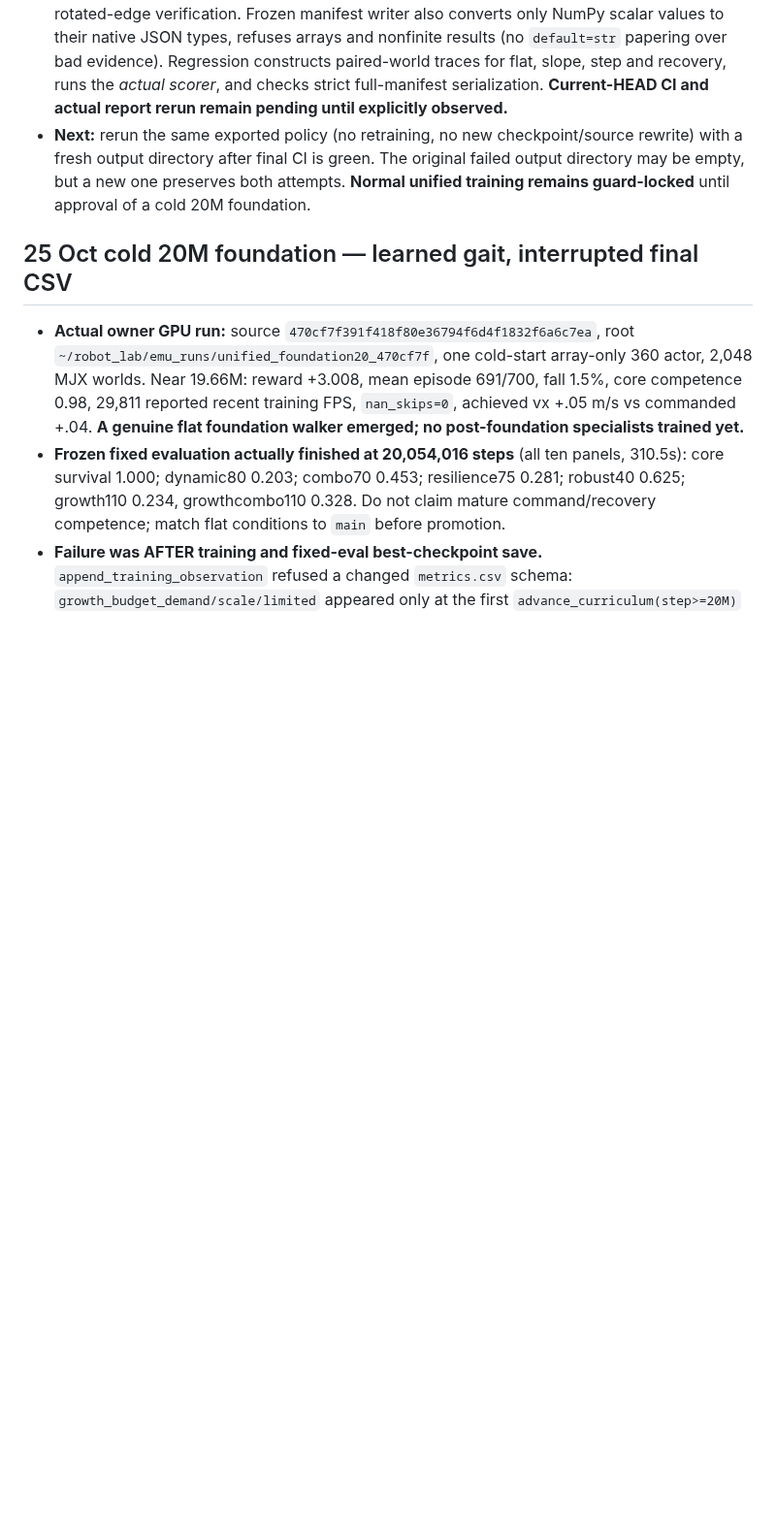
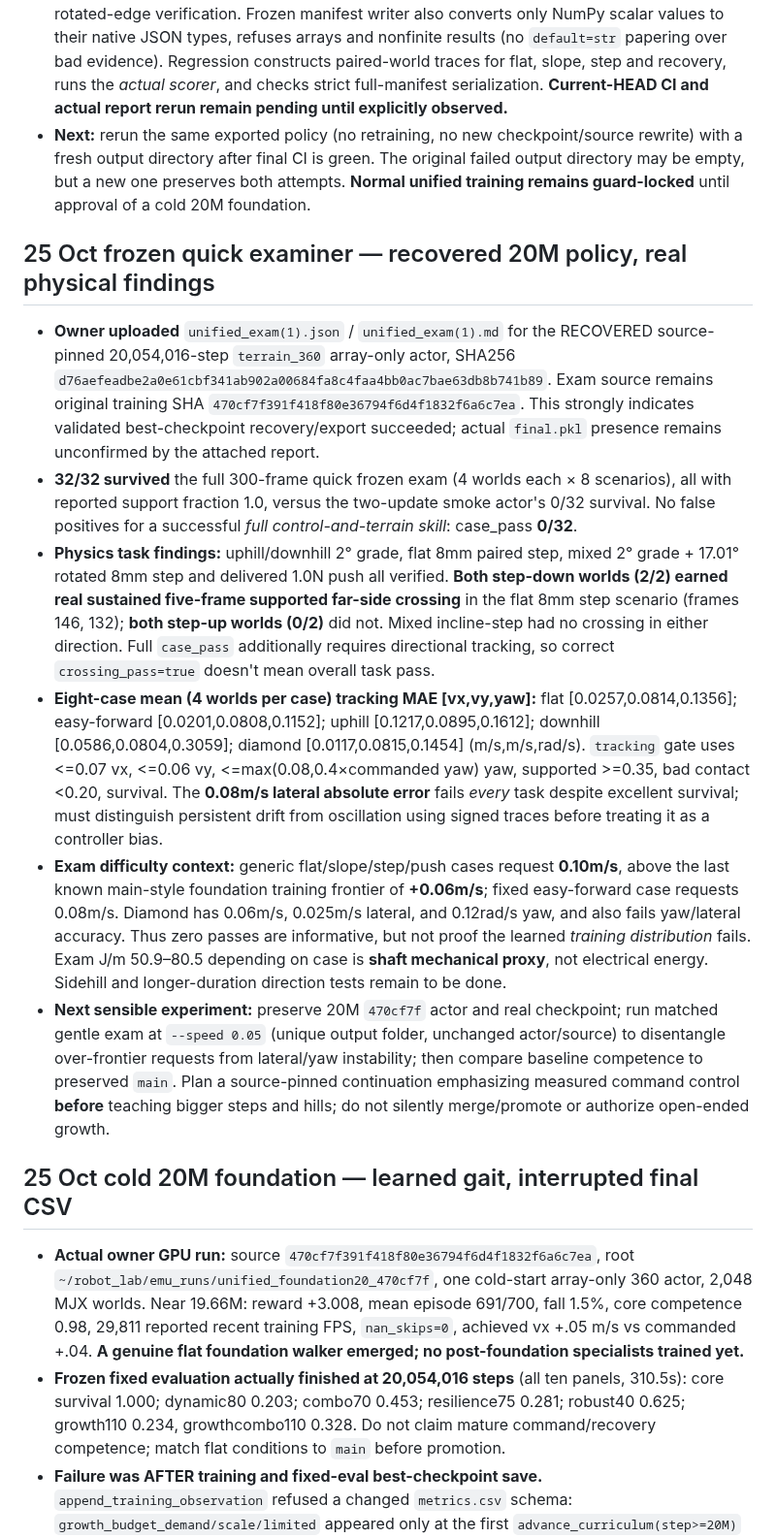
Before and after one commit to mdt733/emu, a Markdown page: HANDOVER.md, the part around the change. Shown at 97% size. Rendered like a GitHub page; blank space fills up the shorter version.

Commit message:
docs: preserve recovered 20M 32-of-32 survival, step-down crossings, and yaw/lateral control deficits

```diff
--- a/HANDOVER.md
+++ b/HANDOVER.md
@@ -65,6 +65,15 @@ The six mature emphases target **20/20/20/20/10/10%**. Every world still sees ge
 - **Fixed:** scorer emits real Python booleans for directional slope verification, step height and rotated-edge verification. Frozen manifest writer also converts only NumPy scalar values to their native JSON types, refuses arrays and nonfinite results (no `default=str` papering over bad evidence). Regression constructs paired-world traces for flat, slope, step and recovery, runs the *actual scorer*, and checks strict full-manifest serialization. **Current-HEAD CI and actual report rerun remain pending until explicitly observed.**
 - **Next:** rerun the same exported policy (no retraining, no new checkpoint/source rewrite) with a fresh output directory after final CI is green. The original failed output directory may be empty, but a new one preserves both attempts. **Normal unified training remains guard-locked** until approval of a cold 20M foundation.
 
+## 25 Oct frozen quick examiner — recovered 20M policy, real physical findings
+
+- **Owner uploaded** `unified_exam(1).json` / `unified_exam(1).md` for the RECOVERED source-pinned 20,054,016-step `terrain_360` array-only actor, SHA256 `d76aefeadbe2a0e61cbf341ab902a00684fa8c4faa4bb0ac7bae63db8b741b89`. Exam source remains original training SHA `470cf7f391f418f80e36794f6d4f1832f6a6c7ea`. This strongly indicates validated best-checkpoint recovery/export succeeded; actual `final.pkl` presence remains unconfirmed by the attached report.
+- **32/32 survived** the full 300-frame quick frozen exam (4 worlds each × 8 scenarios), all with reported support fraction 1.0, versus the two-update smoke actor's 0/32 survival. No false positives for a successful *full control-and-terrain skill*: case_pass **0/32**.
+- **Physics task findings:** uphill/downhill 2° grade, flat 8mm paired step, mixed 2° grade + 17.01° rotated 8mm step and delivered 1.0N push all verified. **Both step-down worlds (2/2) earned real sustained five-frame supported far-side crossing** in the flat 8mm step scenario (frames 146, 132); **both step-up worlds (0/2)** did not. Mixed incline-step had no crossing in either direction. Full `case_pass` additionally requires directional tracking, so correct `crossing_pass=true` doesn't mean overall task pass.
+- **Eight-case mean (4 worlds per case) tracking MAE [vx,vy,yaw]:** flat [0.0257,0.0814,0.1356]; easy-forward [0.0201,0.0808,0.1152]; uphill [0.1217,0.0895,0.1612]; downhill [0.0586,0.0804,0.3059]; diamond [0.0117,0.0815,0.1454] (m/s,m/s,rad/s). `tracking` gate uses <=0.07 vx, <=0.06 vy, <=max(0.08,0.4×commanded yaw) yaw, supported >=0.35, bad contact <0.20, survival. The **0.08m/s lateral absolute error** fails *every* task despite excellent survival; must distinguish persistent drift from oscillation using signed traces before treating it as a controller bias.
+- **Exam difficulty context:** generic flat/slope/step/push cases request **0.10m/s**, above the last known main-style foundation training frontier of **+0.06m/s**; fixed easy-forward case requests 0.08m/s. Diamond has 0.06m/s, 0.025m/s lateral, and 0.12rad/s yaw, and also fails yaw/lateral accuracy. Thus zero passes are informative, but not proof the learned *training distribution* fails. Exam J/m 50.9–80.5 depending on case is **shaft mechanical proxy**, not electrical energy. Sidehill and longer-duration direction tests remain to be done.
+- **Next sensible experiment:** preserve 20M `470cf7f` actor and real checkpoint; run matched gentle exam at `--speed 0.05` (unique output folder, unchanged actor/source) to disentangle over-frontier requests from lateral/yaw instability; then compare baseline competence to preserved `main`. Plan a source-pinned continuation emphasizing measured command control **before** teaching bigger steps and hills; do not silently merge/promote or authorize open-ended growth.
+
 ## 25 Oct cold 20M foundation — learned gait, interrupted final CSV
 
 - **Actual owner GPU run:** source `470cf7f391f418f80e36794f6d4f1832f6a6c7ea`, root `~/robot_lab/emu_runs/unified_foundation20_470cf7f`, one cold-start array-only 360 actor, 2,048 MJX worlds. Near 19.66M: reward +3.008, mean episode 691/700, fall 1.5%, core competence 0.98, 29,811 reported recent training FPS, `nan_skips=0`, achieved vx +.05 m/s vs commanded +.04. **A genuine flat foundation walker emerged; no post-foundation specialists trained yet.**
```
